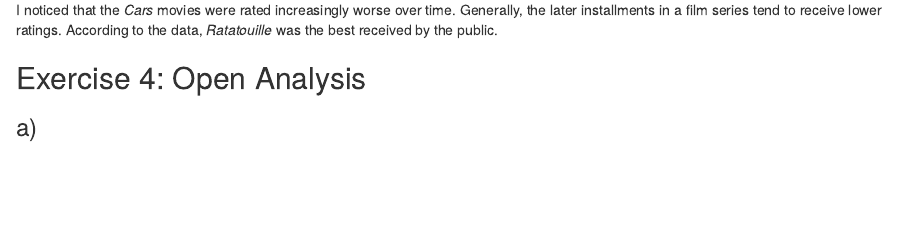
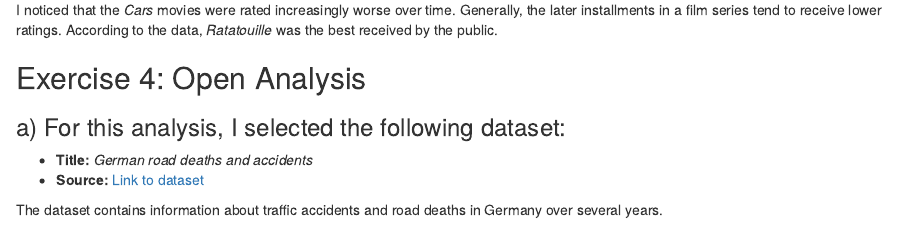
Before and after one commit to leakunze2606/exeRcise-sheet-3, an R Markdown document (exercise 3.Rmd): the page in a window 1100 px wide, from 3520 px down. Rendered offline with R 4.5, knitr and Pandoc, with nearby package versions.

Commit message:
Exercise 4 a) added

```diff
--- a/exercise 3.Rmd
+++ b/exercise 3.Rmd
@@ -124,4 +124,9 @@
 
 ## Exercise 4: Open Analysis
 
-### a)
+### a) For this analysis, I selected the following dataset:
+
+-   **Title:** *German road deaths and accidents*\
+-   **Source:** [Link to dataset](https://github.com/owid/owid-datasets/tree/master/datasets/German%20road%20deaths%20and%20accidents%20-%20destatis)
+
+The dataset contains information about traffic accidents and road deaths in Germany over several years.
```
